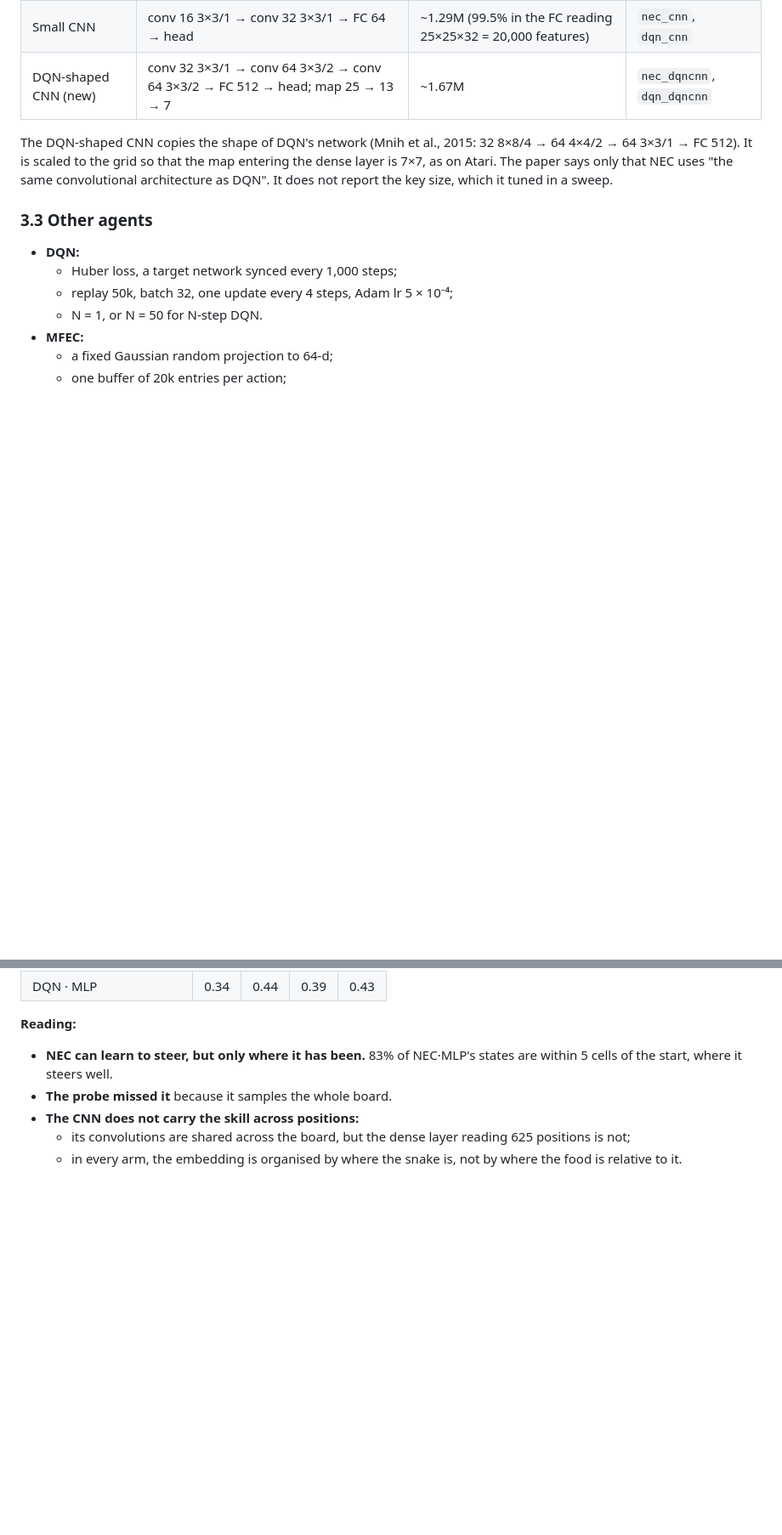
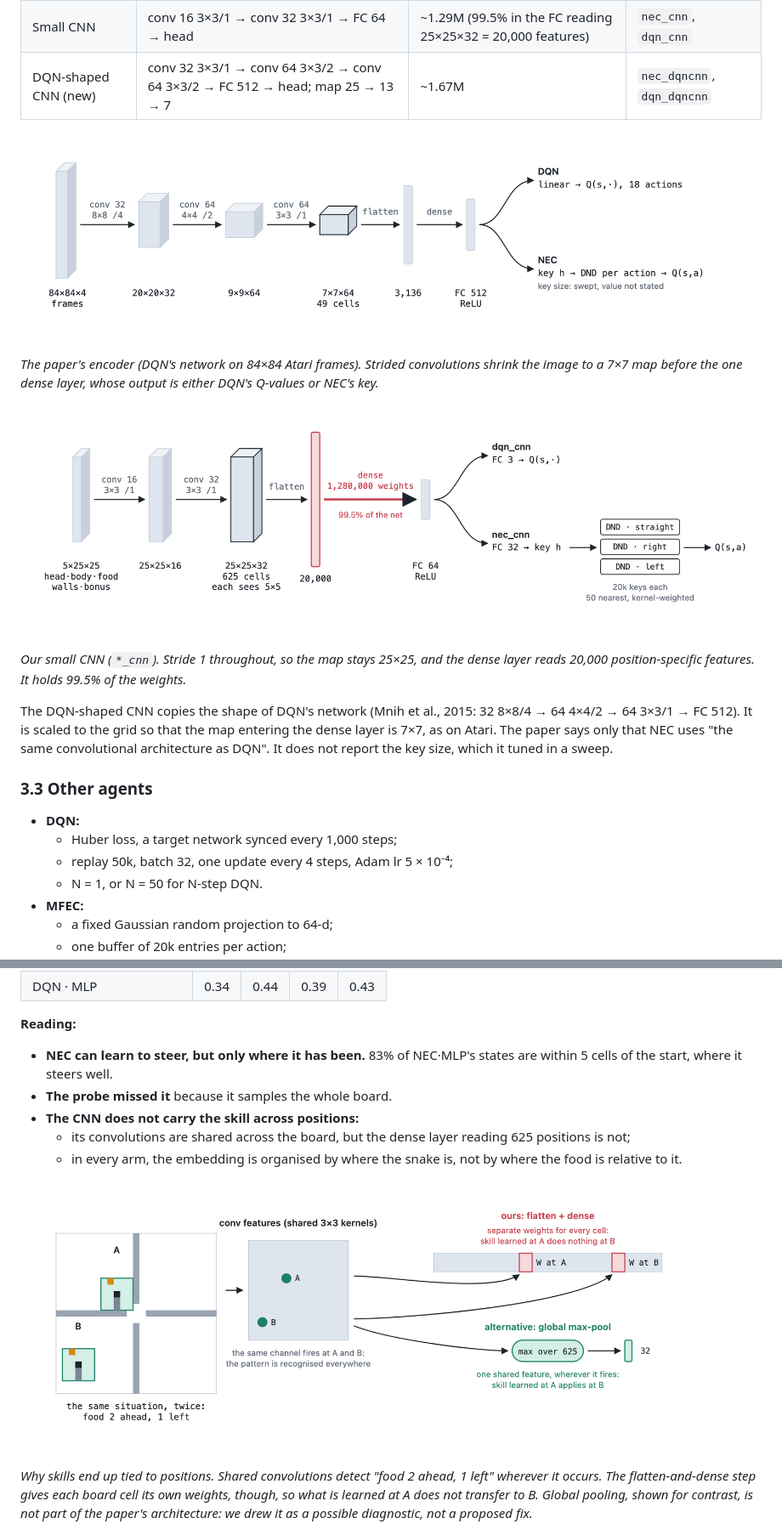
Before and after one commit to felipedreis/snake_rl, a Markdown page: docs/PROJECT_OVERVIEW.md, 2 parts joined by grey strips. Shown at 85% size. Drawn GitHub-style; pictures changed too: docs/figures/nec_our_architecture.png (added), docs/figures/nec_paper_architecture.png (added), docs/figures/position_bound_features.png (added); blank space fills up the shorter version.

Commit message:
Add architecture diagrams to the project overview
Three diagrams (docs/figures/): the NEC paper's DQN-style CNN, our stride-1 CNN with its
20,000-feature dense layer, and why a dense layer over the board ties learned skills to positions.

Co-Authored-By: Claude Opus 5.5 <noreply@anthropic.com>

```diff
--- a/docs/PROJECT_OVERVIEW.md
+++ b/docs/PROJECT_OVERVIEW.md
@@ -125,6 +125,16 @@ flowchart LR
 | Small CNN | conv 16 3×3/1 → conv 32 3×3/1 → FC 64 → head | ~1.29M (99.5% in the FC reading 25×25×32 = 20,000 features) | `nec_cnn`, `dqn_cnn` |
 | DQN-shaped CNN (new) | conv 32 3×3/1 → conv 64 3×3/2 → conv 64 3×3/2 → FC 512 → head; map 25 → 13 → 7 | ~1.67M | `nec_dqncnn`, `dqn_dqncnn` |
 
+![The NEC paper's encoder: DQN's CNN on Atari](figures/nec_paper_architecture.png)
+
+*The paper's encoder (DQN's network on 84×84 Atari frames). Strided convolutions shrink the image to a 7×7 map
+before the one dense layer, whose output is either DQN's Q-values or NEC's key.*
+
+![Our small CNN on the 25×25 board](figures/nec_our_architecture.png)
+
+*Our small CNN (`*_cnn`). Stride 1 throughout, so the map stays 25×25, and the dense layer reads 20,000
+position-specific features. It holds 99.5% of the weights.*
+
 The DQN-shaped CNN copies the shape of DQN's network (Mnih et al., 2015: 32 8×8/4 → 64 4×4/2 → 64 3×3/1 →
 FC 512). It is scaled to the grid so that the map entering the dense layer is 7×7, as on Atari. The paper
 says only that NEC uses "the same convolutional architecture as DQN". It does not report the key size,
@@ -244,6 +254,13 @@ the head's distance from the start cell:
   - its convolutions are shared across the board, but the dense layer reading 625 positions is not;
   - in every arm, the embedding is organised by where the snake is, not by where the food is relative to
     it.
+
+![Why a dense layer over the board ties skills to positions](figures/position_bound_features.png)
+
+*Why skills end up tied to positions. Shared convolutions detect "food 2 ahead, 1 left" wherever it occurs.
+The flatten-and-dense step gives each board cell its own weights, though, so what is learned at A does not
+transfer to B. Global pooling, shown for contrast, is not part of the paper's architecture: we drew it as a
+possible diagnostic, not a proposed fix.*
 
 ![Probe metrics over training](experiments/encoder_food_probe_g25/probe_curves.png)
 
```
Also changed, not shown: other parts of docs/PROJECT_OVERVIEW.md (+1 -0 lines).
